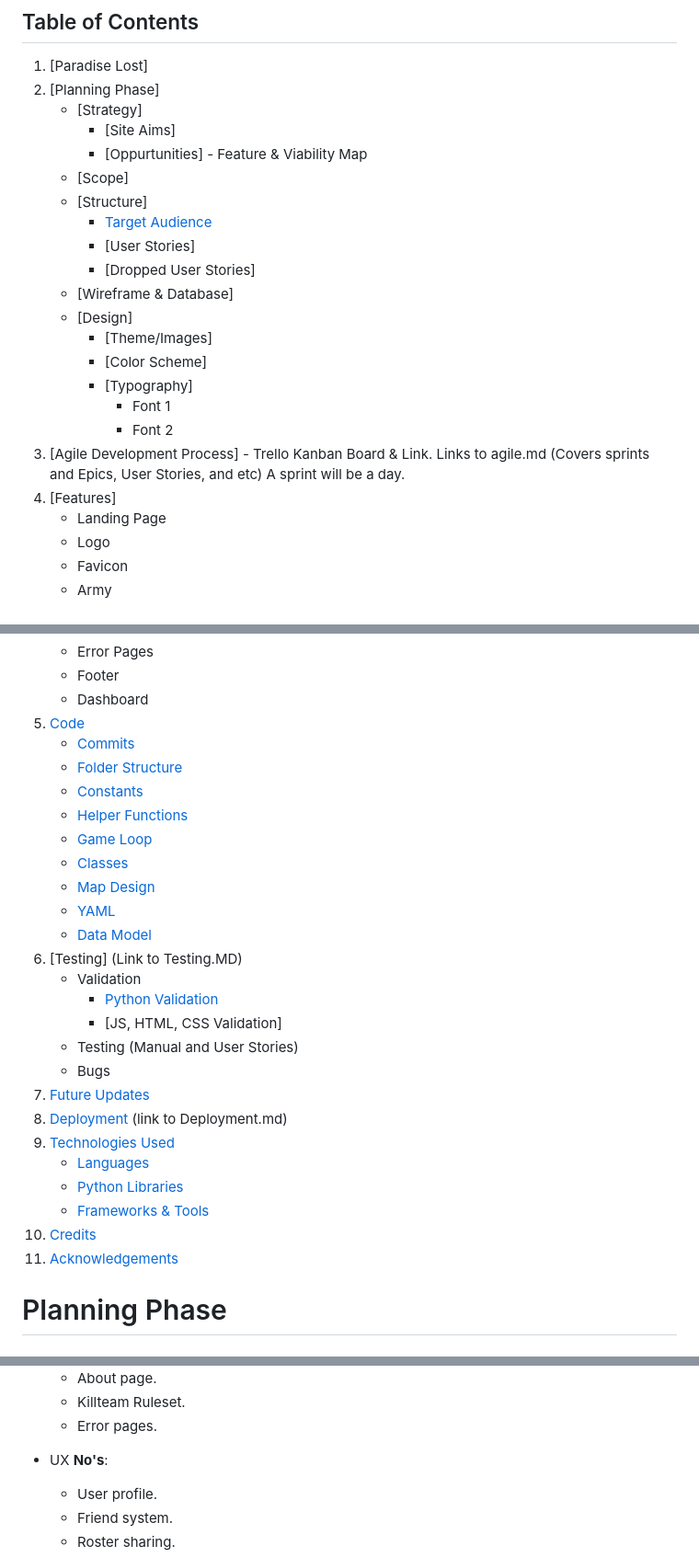
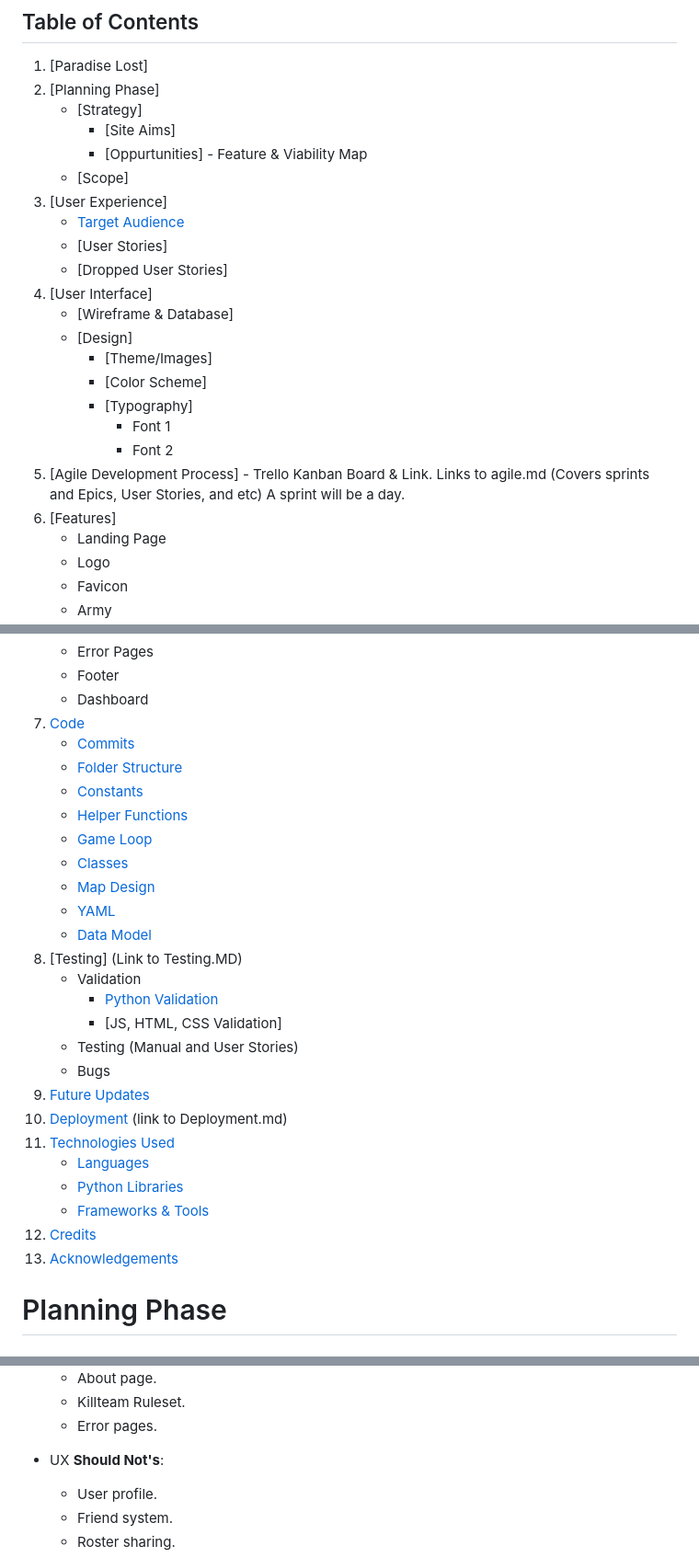
Before and after one commit to Ryael/paradise-lost, a Markdown page: README.md, 3 parts joined by grey strips. Shown at 92% size. Rendered like a GitHub page.

Commit message:
Update table of contents to better reflect content in `README.md`.

```diff
--- a/README.md
+++ b/README.md
@@ -24,10 +24,11 @@ For the intents and purpose of this project, Simon W. will be referred to as the
       - [Site Aims]
       - [Oppurtunities] - Feature & Viability Map
     - [Scope]
-    - [Structure]
-      - [Target Audience](#target-audience)
-      - [User Stories]
-      - [Dropped User Stories]
+3. [User Experience]
+    - [Target Audience](#target-audience)
+    - [User Stories]
+    - [Dropped User Stories]
+4. [User Interface]
     - [Wireframe & Database]
     - [Design]
       - [Theme/Images]
@@ -35,8 +36,8 @@ For the intents and purpose of this project, Simon W. will be referred to as the
       - [Typography]
         - Font 1
         - Font 2
-3. [Agile Development Process] - Trello Kanban Board & Link. Links to agile.md (Covers sprints and Epics, User Stories, and etc) A sprint will be a day.
-4. [Features]
+5. [Agile Development Process] - Trello Kanban Board & Link. Links to agile.md (Covers sprints and Epics, User Stories, and etc) A sprint will be a day.
+6. [Features]
     - Landing Page
     - Logo
     - Favicon
@@ -54,7 +55,7 @@ For the intents and purpose of this project, Simon W. will be referred to as the
     - Error Pages
     - Footer
     - Dashboard
-5.  [Code](#code)
+7.  [Code](#code)
     - [Commits](#commits)
     - [Folder Structure](#folder-structure)
     - [Constants](#constants)
@@ -64,20 +65,20 @@ For the intents and purpose of this project, Simon W. will be referred to as the
     - [Map Design](#map-design)
     - [YAML](#yaml)
     - [Data Model](#data-model)
-6. [Testing] (Link to Testing.MD)
+8. [Testing] (Link to Testing.MD)
     - Validation
       - [Python Validation](#python-validation)
       - [JS, HTML, CSS Validation]
     - Testing (Manual and User Stories)
     - Bugs
-7. [Future Updates](#future-updates)
-8. [Deployment](#deployment) (link to Deployment.md)
-9. [Technologies Used](#technologies-used)
+9. [Future Updates](#future-updates)
+10. [Deployment](#deployment) (link to Deployment.md)
+11. [Technologies Used](#technologies-used)
     - [Languages](#languages)
     - [Python Libraries](#python-libraries)
     - [Frameworks & Tools](#frameworks--tools)
-10. [Credits](#credits)
-11. [Acknowledgements](#acknowledgements)
+12. [Credits](#credits)
+13. [Acknowledgements](#acknowledgements)
 
 # Planning Phase
 
@@ -136,7 +137,7 @@ The above table has been further categorised in order to establish a clear visio
   - Killteam Ruleset.
   - Error pages.
 
-- UX **No's**:
+- UX **Should Not's**:
   - User profile.
   - Friend system.
   - Roster sharing.
```
